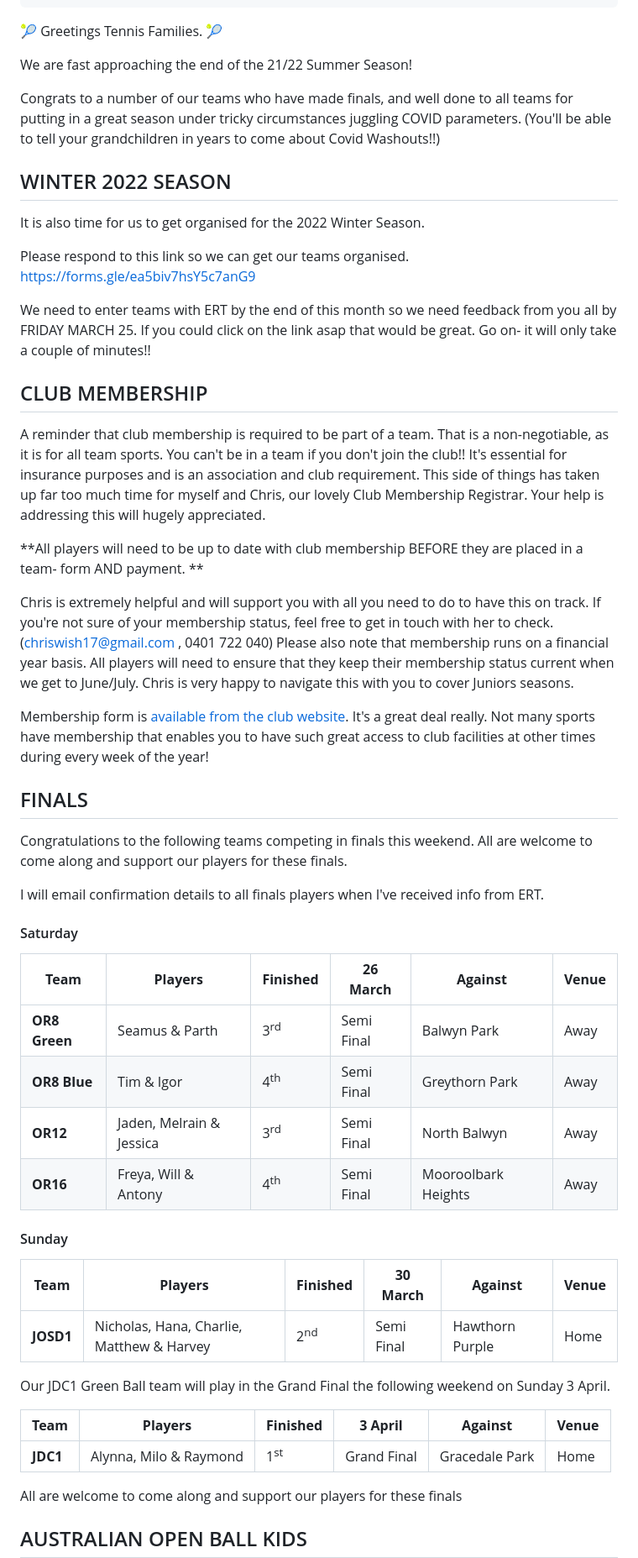
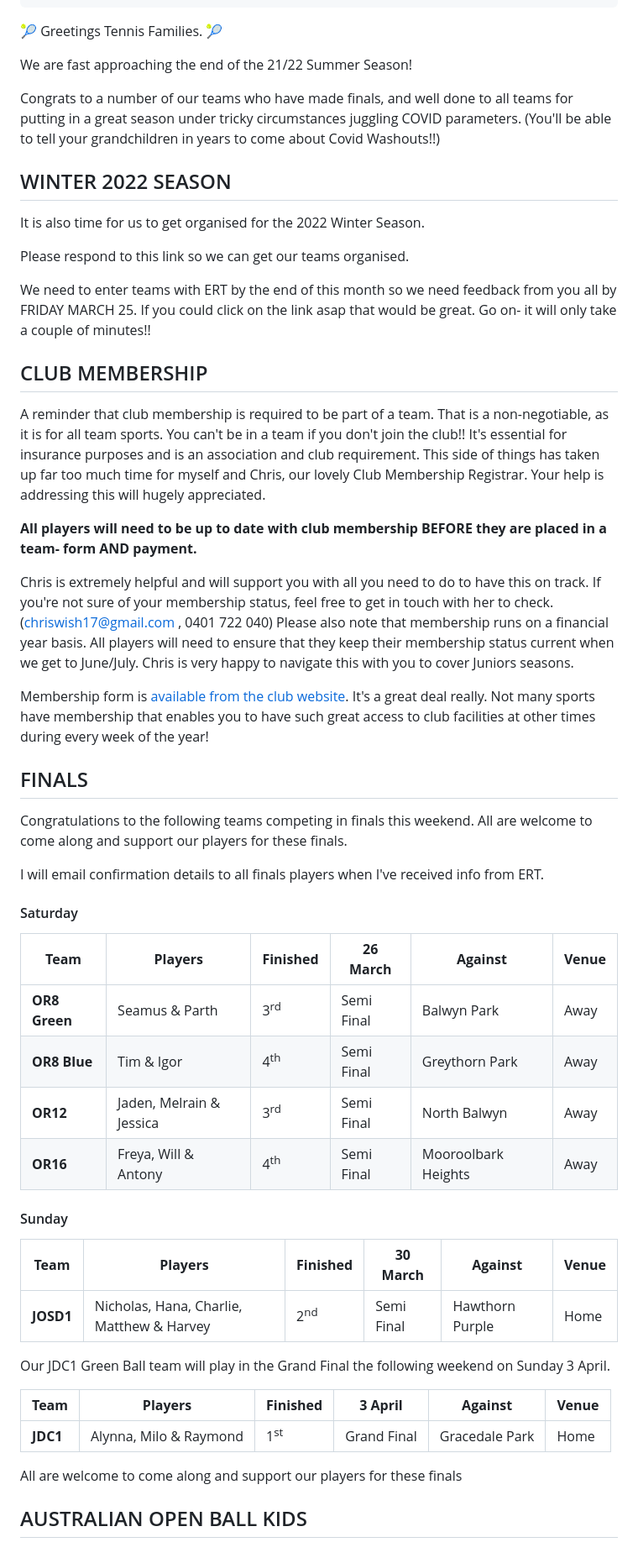
Before and after one commit to hprtc/website, a Markdown page: news/2022-03-juniors.md, the part around one of its changes. Shown at 84% size. Drawn GitHub-style.

```diff
--- a/news/2022-03-juniors.md
+++ b/news/2022-03-juniors.md
@@ -9,7 +9,7 @@ tags:
   - juniors
 ---
 
-🎾  Greetings Tennis Families. 🎾
+🎾 Greetings Tennis Families. 🎾
 
 We are fast approaching the end of the 21/22 Summer Season!
 
@@ -20,7 +20,6 @@ Congrats to a number of our teams who have made finals, and well done to all tea
 It is also time for us to get organised for the 2022 Winter Season.
 
 Please respond to this link so we can get our teams organised.
-[https://forms.gle/ea5biv7hsY5c7anG9](https://forms.gle/ea5biv7hsY5c7anG9)
 
 We need to enter teams with ERT by the end of this month so we need feedback from you all by FRIDAY MARCH 25. If you could click on the link asap that would be great. Go on- it will only take a couple of minutes!!
 
@@ -28,7 +27,7 @@ We need to enter teams with ERT by the end of this month so we need feedback fro
 
 A reminder that club membership is required to be part of a team. That is a non-negotiable, as it is for all team sports. You can't be in a team if you don't join the club!! It's essential for insurance purposes and is an association and club requirement. This side of things has taken up far too much time for myself and Chris, our lovely Club Membership Registrar. Your help is addressing this will hugely appreciated.
 
-**All players will need to be up to date with club membership BEFORE they are placed in a team- form AND payment. **
+**All players will need to be up to date with club membership BEFORE they are placed in a team- form AND payment.**
 
 Chris is extremely helpful and will support you with all you need to do to have this on track. If you're not sure of your membership status, feel free to get in touch with her to check. (chriswish17@gmail.com , 0401 722 040) Please also note that membership runs on a financial year basis. All players will need to ensure that they keep their membership status current when we get to June/July. Chris is very happy to navigate this with you to cover Juniors seasons.
 
@@ -36,31 +35,30 @@ Membership form is [available from the club website](/members.html). It's a grea
 
 ## FINALS
 
-Congratulations to the following teams competing in finals this weekend.
-All are welcome to come along and support our players for these finals.
+Congratulations to the following teams competing in finals this weekend. All are welcome to come along and support our players for these finals.
 
 I will email confirmation details to all finals players when I've received info from ERT.
 
 #### Saturday
 
-| **Team**      | **Players**              | **Finished**   | **26 March** | **Against**       | **Venue** |
-| ------------- | ------------------------ | -------------- | ------------- | ------------------- | --------- |
-| **OR8 Green** | Seamus & Parth           | 3<sup>rd</sup> | Semi Final    | Balwyn Park         | Away      |
-| **OR8 Blue**  | Tim & Igor               | 4<sup>th</sup> | Semi Final    | Greythorn Park      | Away      |
-| **OR12**      | Jaden, Melrain & Jessica | 3<sup>rd</sup> | Semi Final    | North Balwyn        | Away      |
-| **OR16**      | Freya, Will & Antony     | 4<sup>th</sup> | Semi Final    | Mooroolbark Heights | Away      |
+  | **Team**      | **Players**              | **Finished**   | **26 March** | **Against**         | **Venue** |
+  | ------------- | ------------------------ | -------------- | ------------ | ------------------- | --------- |
+  | **OR8 Green** | Seamus & Parth           | 3<sup>rd</sup> | Semi Final   | Balwyn Park         | Away      |
+  | **OR8 Blue**  | Tim & Igor               | 4<sup>th</sup> | Semi Final   | Greythorn Park      | Away      |
+  | **OR12**      | Jaden, Melrain & Jessica | 3<sup>rd</sup> | Semi Final   | North Balwyn        | Away      |
+  | **OR16**      | Freya, Will & Antony     | 4<sup>th</sup> | Semi Final   | Mooroolbark Heights | Away      |
 
 #### Sunday
 
-| **Team**  | **Players**                               | **Finished**   | **30 March** | **Against**   | **Venue** |
-| --------- | ----------------------------------------- | -------------- | ------------- | --------------- | --------- |
-| **JOSD1** | Nicholas, Hana, Charlie, Matthew & Harvey | 2<sup>nd</sup> | Semi Final    | Hawthorn Purple | Home      |
+  | **Team**  | **Players**                               | **Finished**   | **30 March** | **Against**     | **Venue** |
+  | --------- | ----------------------------------------- | -------------- | ------------ | --------------- | --------- |
+  | **JOSD1** | Nicholas, Hana, Charlie, Matthew & Harvey | 2<sup>nd</sup> | Semi Final   | Hawthorn Purple | Home      |
 
 Our JDC1 Green Ball team will play in the Grand Final the following weekend on Sunday 3 April.
 
-| **Team** | **Players**            | **Finished**   | **3 April** | **Against**  | **Venue** |
-| -------- | ---------------------- | -------------- | ------------ | -------------- | --------- |
-| **JDC1** | Alynna, Milo & Raymond | 1<sup>st</sup> | Grand Final  | Gracedale Park | Home      |
+  | **Team** | **Players**            | **Finished**   | **3 April** | **Against**    | **Venue** |
+  | -------- | ---------------------- | -------------- | ----------- | -------------- | --------- |
+  | **JDC1** | Alynna, Milo & Raymond | 1<sup>st</sup> | Grand Final | Gracedale Park | Home      |
 
 All are welcome to come along and support our players for these finals
 
```
Also changed, not shown: other parts of news/2022-03-juniors.md (+6 -8 lines).
